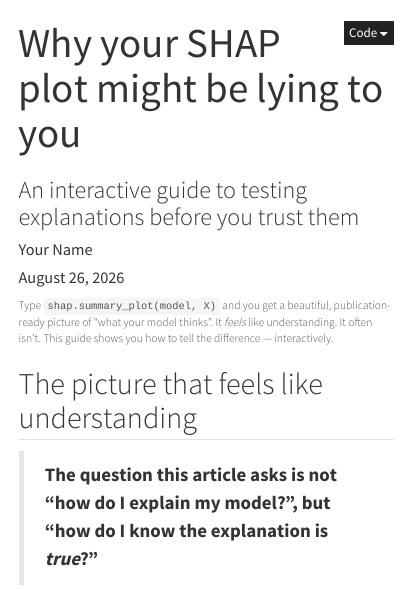
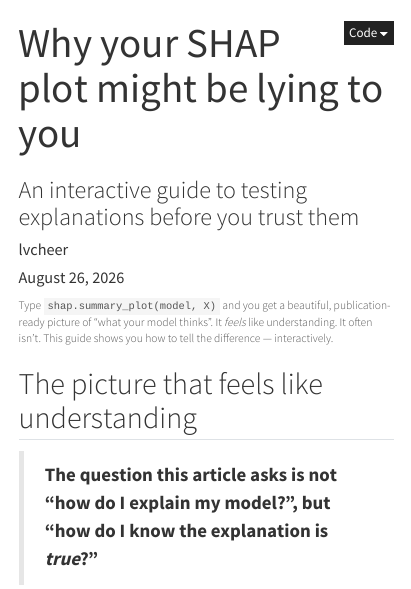
Before and after one commit to lvcheer/explaintrust, a Quarto document (article/index.qmd): the page in a window 1100 px wide, from its top. Rendered offline with R 4.5, knitr and Pandoc in place of Quarto, with nearby package versions; menus at the side of the page are left out.

Commit message:
Replace placeholder author/repo with lvcheer

```diff
--- a/article/_quarto.yml
+++ b/article/_quarto.yml
@@ -5,7 +5,7 @@ project:
 website:
   title: "Why your SHAP plot might be lying to you"
   page-navigation: true
-  repo-url: https://github.com/yourname/explaintrust
+  repo-url: https://github.com/lvcheer/explaintrust
   repo-actions: [edit, source]
 
 format:
--- a/article/index.qmd
+++ b/article/index.qmd
@@ -1,7 +1,7 @@
 ---
 title: "Why your SHAP plot might be lying to you"
 subtitle: "An interactive guide to testing explanations before you trust them"
-author: "Your Name"
+author: "lvcheer"
 date: last-modified
 description: >
   SHAP and LIME give you beautiful feature-importance charts, but a chart is not
```
Also changed, not shown: article/index.qmd (2 more changed lines), 1 other file.
